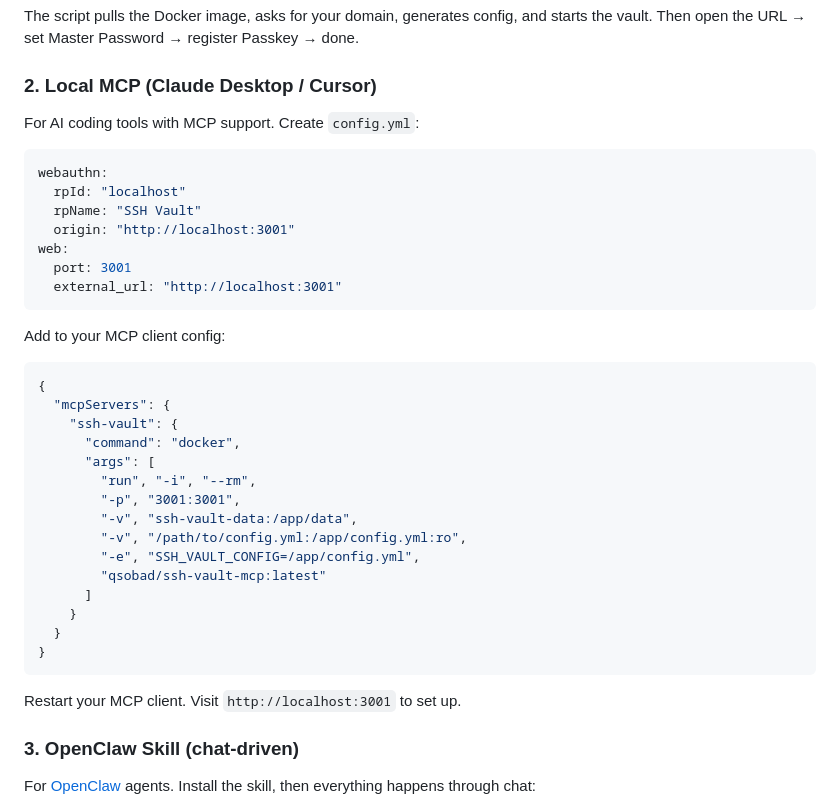
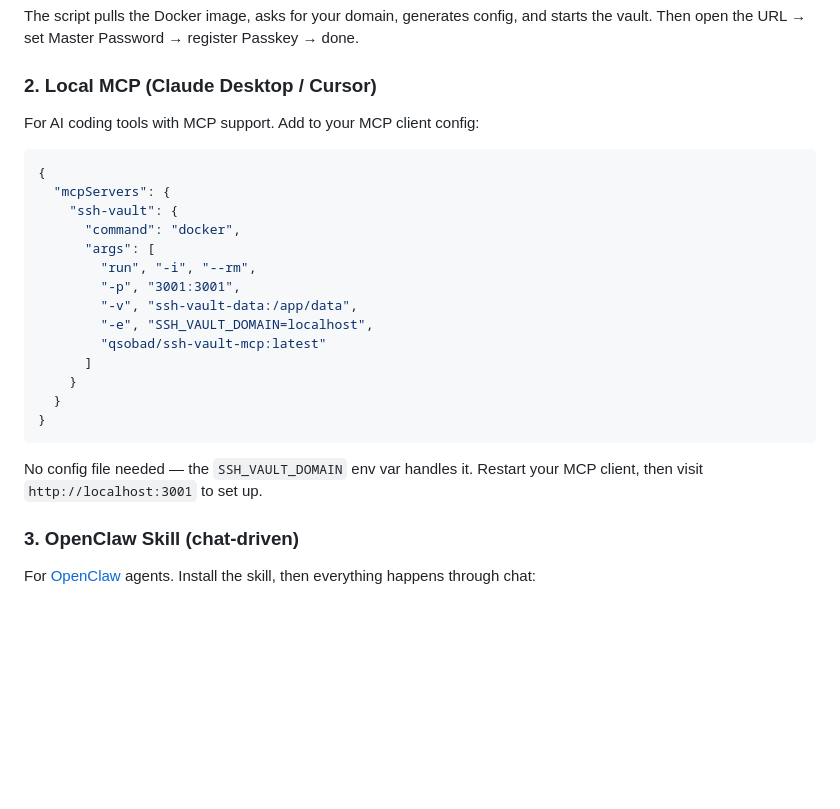
Before and after one commit to qsobad/ssh-vault-mcp, a Markdown page: README.md, the part around the change. GitHub-like rendering; blank space fills up the shorter version.

Commit message:
docs: simplify local MCP setup, no config file needed

````diff
--- a/README.md
+++ b/README.md
@@ -60,19 +60,7 @@ The script pulls the Docker image, asks for your domain, generates config, and s
 
 ### 2. Local MCP (Claude Desktop / Cursor)
 
-For AI coding tools with MCP support. Create `config.yml`:
-
-```yaml
-webauthn:
-  rpId: "localhost"
-  rpName: "SSH Vault"
-  origin: "http://localhost:3001"
-web:
-  port: 3001
-  external_url: "http://localhost:3001"
-```
-
-Add to your MCP client config:
+For AI coding tools with MCP support. Add to your MCP client config:
 
 ```json
 {
@@ -83,8 +71,7 @@ Add to your MCP client config:
         "run", "-i", "--rm",
         "-p", "3001:3001",
         "-v", "ssh-vault-data:/app/data",
-        "-v", "/path/to/config.yml:/app/config.yml:ro",
-        "-e", "SSH_VAULT_CONFIG=/app/config.yml",
+        "-e", "SSH_VAULT_DOMAIN=localhost",
         "qsobad/ssh-vault-mcp:latest"
       ]
     }
@@ -92,7 +79,7 @@ Add to your MCP client config:
 }
 ```
 
-Restart your MCP client. Visit `http://localhost:3001` to set up.
+No config file needed — the `SSH_VAULT_DOMAIN` env var handles it. Restart your MCP client, then visit `http://localhost:3001` to set up.
 
 ### 3. OpenClaw Skill (chat-driven)
 
````
